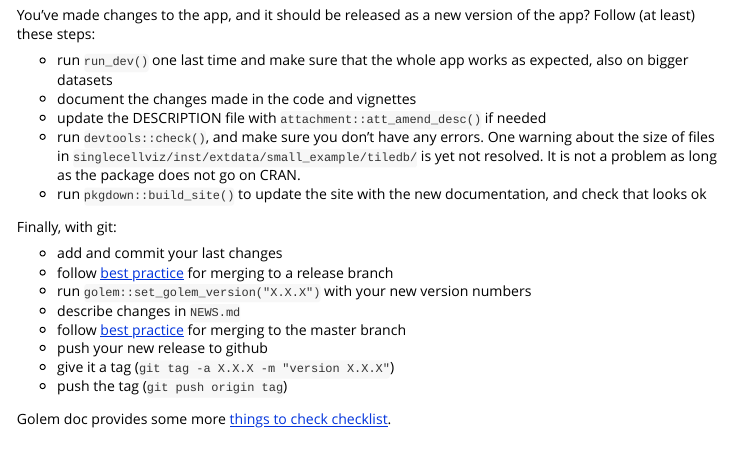
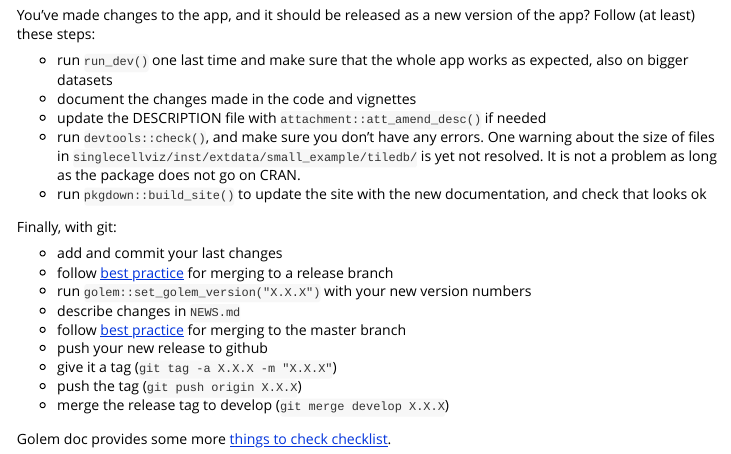
Before and after one commit to metzger-chambon/singlecellviz, an R Markdown document (vignettes/development.Rmd): the page in a window 1100 px wide, from 4530 px down. Rendered offline with R 4.5, knitr and Pandoc, with nearby package versions; long lines of code are wrapped.

Commit message:
Documentation: update doc

```diff
--- a/vignettes/development.Rmd
+++ b/vignettes/development.Rmd
@@ -245,7 +245,8 @@ Finally, with git:
 - describe changes in `NEWS.md`
 - follow [best practice](https://frank.taillandier.me/2014/12/14/un-modele-de-branches-git-efficace/) for merging to the master branch
 - push your new release to github
-- give it a tag (`git tag -a X.X.X -m "version X.X.X"`)
-- push the tag (`git push origin tag`)
+- give it a tag (`git tag -a X.X.X -m "X.X.X"`)
+- push the tag (`git push origin X.X.X`)
+- merge the release tag to develop (`git merge develop X.X.X`)
 
 Golem doc provides some more [things to check checklist](https://engineering-shiny.org/appendix-a---use-case-building-an-app-from-start-to-finish.html?q=check#before-deployment-checklist-1).
```
Also changed, not shown: dev/run_dev.R (+1 -1 lines), README.md.
